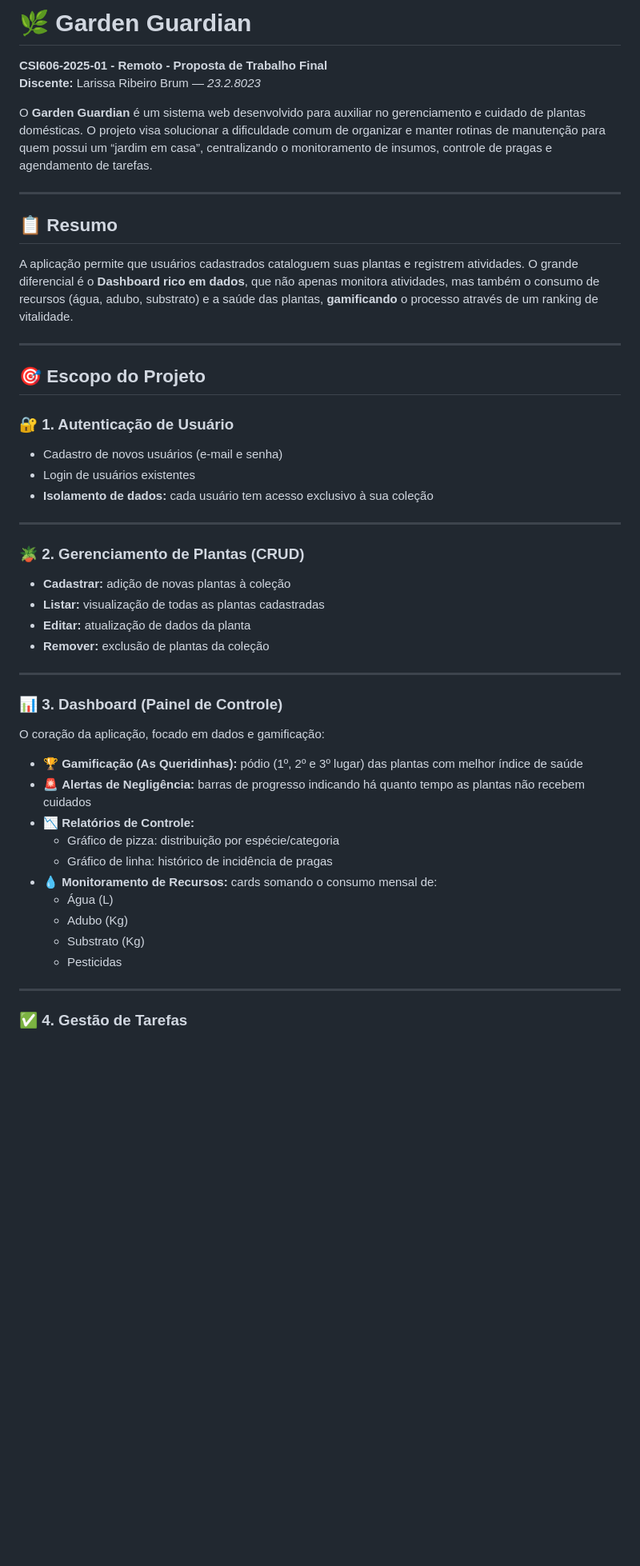
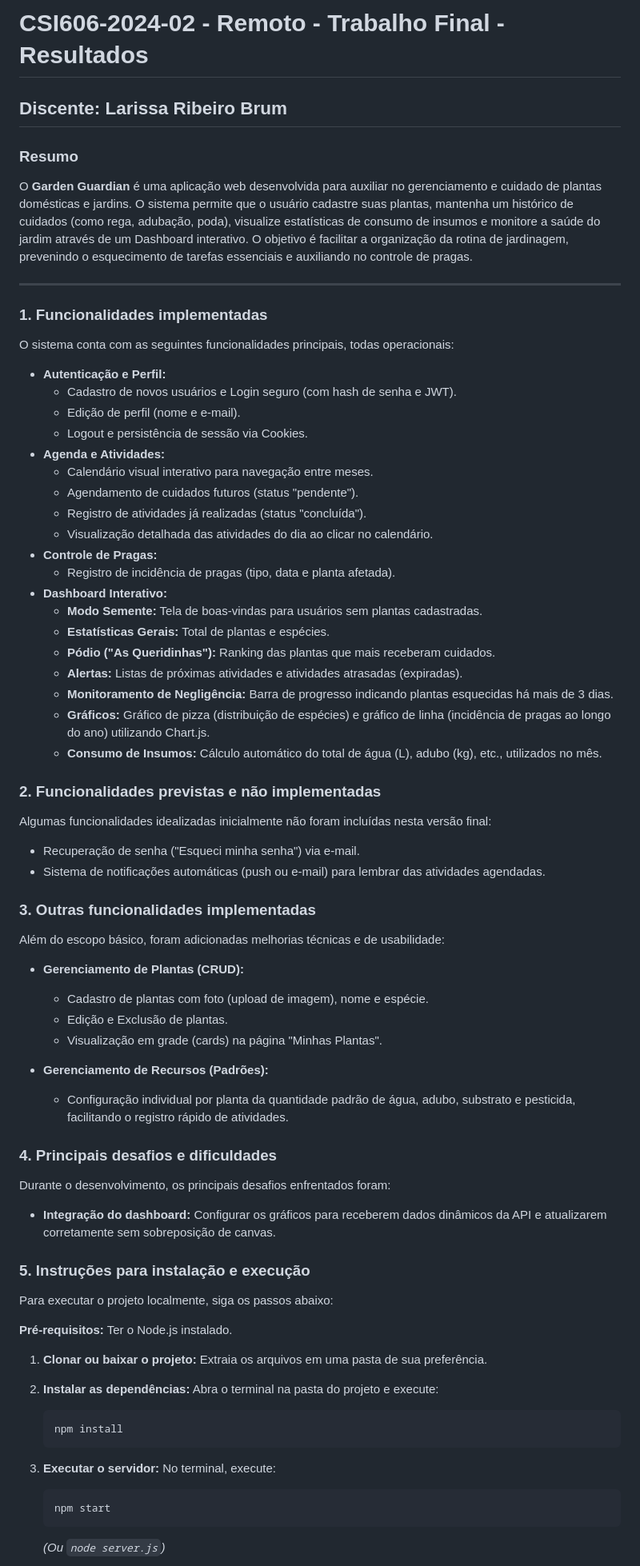
Before and after one commit to brumCodes/Garden-Guardian, a Markdown page: README.md, the part around one of its changes. Shown at 80% size. Rendered like a GitHub page; blank space fills up the shorter version.

Commit message:
final-version

````diff
--- a/README.md
+++ b/README.md
@@ -1,53 +1,76 @@
-# 🌿 Garden Guardian
+# CSI606-2024-02 - Remoto - Trabalho Final - Resultados
 
-**CSI606-2025-01 - Remoto - Proposta de Trabalho Final**
-**Discente:** Larissa Ribeiro Brum — *23.2.8023*
+## Discente: Larissa Ribeiro Brum
 
-O **Garden Guardian** é um sistema web desenvolvido para auxiliar no gerenciamento e cuidado de plantas domésticas. O projeto visa solucionar a dificuldade comum de organizar e manter rotinas de manutenção para quem possui um “jardim em casa”, centralizando o monitoramento de insumos, controle de pragas e agendamento de tarefas.
+### Resumo
+O **Garden Guardian** é uma aplicação web desenvolvida para auxiliar no gerenciamento e cuidado de plantas domésticas e jardins. O sistema permite que o usuário cadastre suas plantas, mantenha um histórico de cuidados (como rega, adubação, poda), visualize estatísticas de consumo de insumos e monitore a saúde do jardim através de um Dashboard interativo. O objetivo é facilitar a organização da rotina de jardinagem, prevenindo o esquecimento de tarefas essenciais e auxiliando no controle de pragas.
 
 ---
 
-## 📋 Resumo
+### 1. Funcionalidades implementadas
+O sistema conta com as seguintes funcionalidades principais, todas operacionais:
 
-A aplicação permite que usuários cadastrados cataloguem suas plantas e registrem atividades. O grande diferencial é o **Dashboard rico em dados**, que não apenas monitora atividades, mas também o consumo de recursos (água, adubo, substrato) e a saúde das plantas, **gamificando** o processo através de um ranking de vitalidade.
+*   **Autenticação e Perfil:**
+    *   Cadastro de novos usuários e Login seguro (com hash de senha e JWT).
+    *   Edição de perfil (nome e e-mail).
+    *   Logout e persistência de sessão via Cookies.
+*   **Agenda e Atividades:**
+    *   Calendário visual interativo para navegação entre meses.
+    *   Agendamento de cuidados futuros (status "pendente").
+    *   Registro de atividades já realizadas (status "concluída").
+    *   Visualização detalhada das atividades do dia ao clicar no calendário.
+*   **Controle de Pragas:**
+    *   Registro de incidência de pragas (tipo, data e planta afetada).
+*   **Dashboard Interativo:**
+    *   **Modo Semente:** Tela de boas-vindas para usuários sem plantas cadastradas.
+    *   **Estatísticas Gerais:** Total de plantas e espécies.
+    *   **Pódio ("As Queridinhas"):** Ranking das plantas que mais receberam cuidados.
+    *   **Alertas:** Listas de próximas atividades e atividades atrasadas (expiradas).
+    *   **Monitoramento de Negligência:** Barra de progresso indicando plantas esquecidas há mais de 3 dias.
+    *   **Gráficos:** Gráfico de pizza (distribuição de espécies) e gráfico de linha (incidência de pragas ao longo do ano) utilizando Chart.js.
+    *   **Consumo de Insumos:** Cálculo automático do total de água (L), adubo (kg), etc., utilizados no mês.
 
----
+### 2. Funcionalidades previstas e não implementadas
+Algumas funcionalidades idealizadas inicialmente não foram incluídas nesta versão final:
 
-## 🎯 Escopo do Projeto
+*   Recuperação de senha ("Esqueci minha senha") via e-mail.
+*   Sistema de notificações automáticas (push ou e-mail) para lembrar das atividades agendadas.
 
-### 🔐 1. Autenticação de Usuário
+### 3. Outras funcionalidades implementadas
+Além do escopo básico, foram adicionadas melhorias técnicas e de usabilidade:
 
-- Cadastro de novos usuários (e-mail e senha)
-- Login de usuários existentes
-- **Isolamento de dados:** cada usuário tem acesso exclusivo à sua coleção
+*   **Gerenciamento de Plantas (CRUD):**
+    *   Cadastro de plantas com foto (upload de imagem), nome e espécie.
+    *   Edição e Exclusão de plantas.
+    *   Visualização em grade (cards) na página "Minhas Plantas".
 
----
+*   **Gerenciamento de Recursos (Padrões):**
+    *   Configuração individual por planta da quantidade padrão de água, adubo, substrato e pesticida, facilitando o registro rápido de atividades.
 
-### 🪴 2. Gerenciamento de Plantas (CRUD)
+### 4. Principais desafios e dificuldades
+Durante o desenvolvimento, os principais desafios enfrentados foram:
 
-- **Cadastrar:** adição de novas plantas à coleção
-- **Listar:** visualização de todas as plantas cadastradas
-- **Editar:** atualização de dados da planta
-- **Remover:** exclusão de plantas da coleção
+*   **Integração do dashboard:** Configurar os gráficos para receberem dados dinâmicos da API e atualizarem corretamente sem sobreposição de canvas.
 
----
+### 5. Instruções para instalação e execução
 
-### 📊 3. Dashboard (Painel de Controle)
+Para executar o projeto localmente, siga os passos abaixo:
 
-O coração da aplicação, focado em dados e gamificação:
+**Pré-requisitos:** Ter o Node.js instalado.
 
-- 🏆 **Gamificação (As Queridinhas):** pódio (1º, 2º e 3º lugar) das plantas com melhor índice de saúde
-- 🚨 **Alertas de Negligência:** barras de progresso indicando há quanto tempo as plantas não recebem cuidados
-- 📉 **Relatórios de Controle:**
-  - Gráfico de pizza: distribuição por espécie/categoria
-  - Gráfico de linha: histórico de incidência de pragas
-- 💧 **Monitoramento de Recursos:** cards somando o consumo mensal de:
-  - Água (L)
-  - Adubo (Kg)
-  - Substrato (Kg)
-  - Pesticidas
+1.  **Clonar ou baixar o projeto:**
+    Extraia os arquivos em uma pasta de sua preferência.
 
----
+2.  **Instalar as dependências:**
+    Abra o terminal na pasta do projeto e execute:
+    ```bash
+    npm install
+    ```
 
-### ✅ 4. Gestão de Tarefas
+3.  **Executar o servidor:**
+    No terminal, execute:
+    ```bash
+    npm start
+    ```
+    *(Ou `node server.js`)*
 
````
Also changed, not shown: other parts of README.md (+4 -38 lines).
